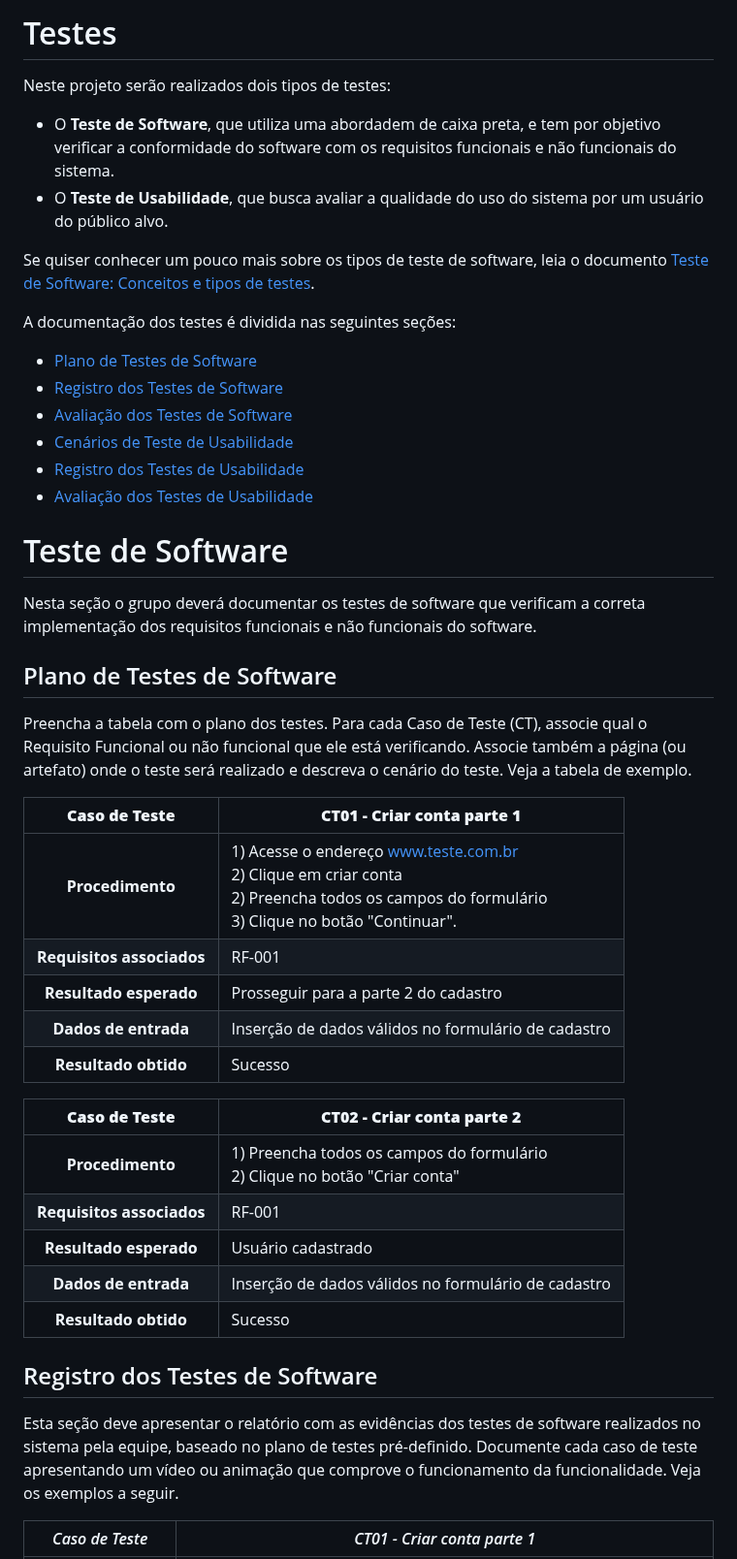
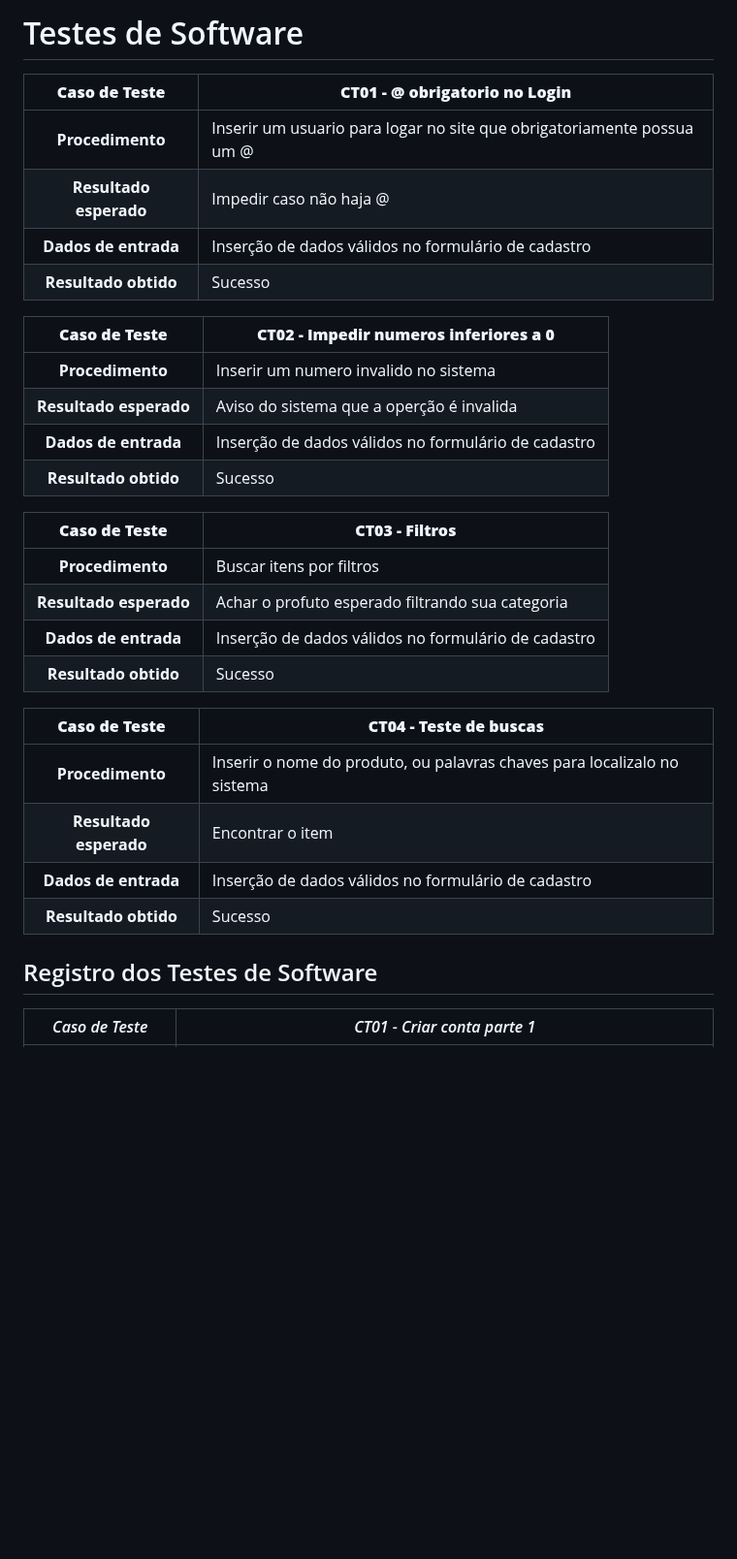
Before and after one commit to ICEI-PUC-Minas-PMV-SI/pmv-si-2025-2-pe1-t4-pmv-si-2025-2-pe1-t4-projneoestoque, a Markdown page: docs/tests.md, the part around the change. Shown at 97% size. Drawn GitHub-style; blank space fills up the shorter version.

```diff
--- a/docs/tests.md
+++ b/docs/tests.md
@@ -1,49 +1,34 @@
-# Testes
+# Testes de Software
 
-Neste projeto serão realizados dois tipos de testes:
-
- - O **Teste de Software**, que utiliza uma abordadem de caixa preta, e tem por objetivo verificar a conformidade do software com os requisitos funcionais e não funcionais do sistema.
- - O **Teste de Usabilidade**, que busca avaliar a qualidade do uso do sistema por um usuário do público alvo.
-
-Se quiser conhecer um pouco mais sobre os tipos de teste de software, leia o documento [Teste de Software: Conceitos e tipos de testes](https://blog.onedaytesting.com.br/teste-de-software/).
-
-A documentação dos testes é dividida nas seguintes seções:
-
- - [Plano de Testes de Software](#plano-de-testes-de-software)
- - [Registro dos Testes de Software](#registro-dos-testes-de-software)
- - [Avaliação dos Testes de Software](#avaliação-dos-testes-de-software)
- - [Cenários de Teste de Usabilidade](#cenários-de-teste-de-usabilidade)
- - [Registro dos Testes de Usabilidade](#registro-dos-testes-de-usabilidade)
- - [Avaliação dos Testes de Usabilidade](#avaliação-dos-testes-de-usabilidade)
-
-# Teste de Software
-
-Nesta seção o grupo deverá documentar os testes de software que verificam a correta implementação dos requisitos funcionais e não funcionais do software.
-
-## Plano de Testes de Software
-
-Preencha a tabela com o plano dos testes. Para cada Caso de Teste (CT), associe qual o Requisito Funcional ou não funcional que ele está verificando. Associe também a página (ou artefato) onde o teste será realizado e descreva o cenário do teste. Veja a tabela de exemplo.
-
-
-**Caso de Teste** | **CT01 - Criar conta parte 1**
+**Caso de Teste** | **CT01 - @ obrigatorio no Login**
  :--------------: | ------------
-**Procedimento**  | 1) Acesse o endereço www.teste.com.br <br> 2) Clique em criar conta <br> 2) Preencha todos os campos do formulário <br> 3) Clique no botão "Continuar".
-**Requisitos associados** | RF-001
-**Resultado esperado** | Prosseguir para a parte 2 do cadastro
+**Procedimento**  | Inserir um usuario para logar no site que obrigatoriamente possua um @
+**Resultado esperado** | Impedir caso não haja @
 **Dados de entrada** | Inserção de dados válidos no formulário de cadastro
 **Resultado obtido** | Sucesso
 
-**Caso de Teste** | **CT02 - Criar conta parte 2**
+**Caso de Teste** | **CT02 - Impedir numeros inferiores a 0**
  :--------------: | ------------
-**Procedimento**  | 1) Preencha todos os campos do formulário <br> 2) Clique no botão "Criar conta" <br>
-**Requisitos associados** | RF-001
-**Resultado esperado** | Usuário cadastrado
+**Procedimento**  | Inserir um numero invalido no sistema
+**Resultado esperado** | Aviso do sistema que a operção é invalida
+**Dados de entrada** | Inserção de dados válidos no formulário de cadastro
+**Resultado obtido** | Sucesso
+
+**Caso de Teste** | **CT03 - Filtros**
+ :--------------: | ------------
+**Procedimento**  | Buscar itens por filtros
+**Resultado esperado** | Achar o profuto esperado filtrando sua categoria
+**Dados de entrada** | Inserção de dados válidos no formulário de cadastro
+**Resultado obtido** | Sucesso
+
+**Caso de Teste** | **CT04 - Teste de buscas**
+ :--------------: | ------------
+**Procedimento**  | Inserir o nome do produto, ou palavras chaves para localizalo no sistema
+**Resultado esperado** | Encontrar o item
 **Dados de entrada** | Inserção de dados válidos no formulário de cadastro
 **Resultado obtido** | Sucesso
 
 ## Registro dos Testes de Software
-
-Esta seção deve apresentar o relatório com as evidências dos testes de software realizados no sistema pela equipe, baseado no plano de testes pré-definido. Documente cada caso de teste apresentando um vídeo ou animação que comprove o funcionamento da funcionalidade. Veja os exemplos a seguir.
 
 |*Caso de Teste*                                 |*CT01 - Criar conta parte 1*                                         |
 |---|---|
```
